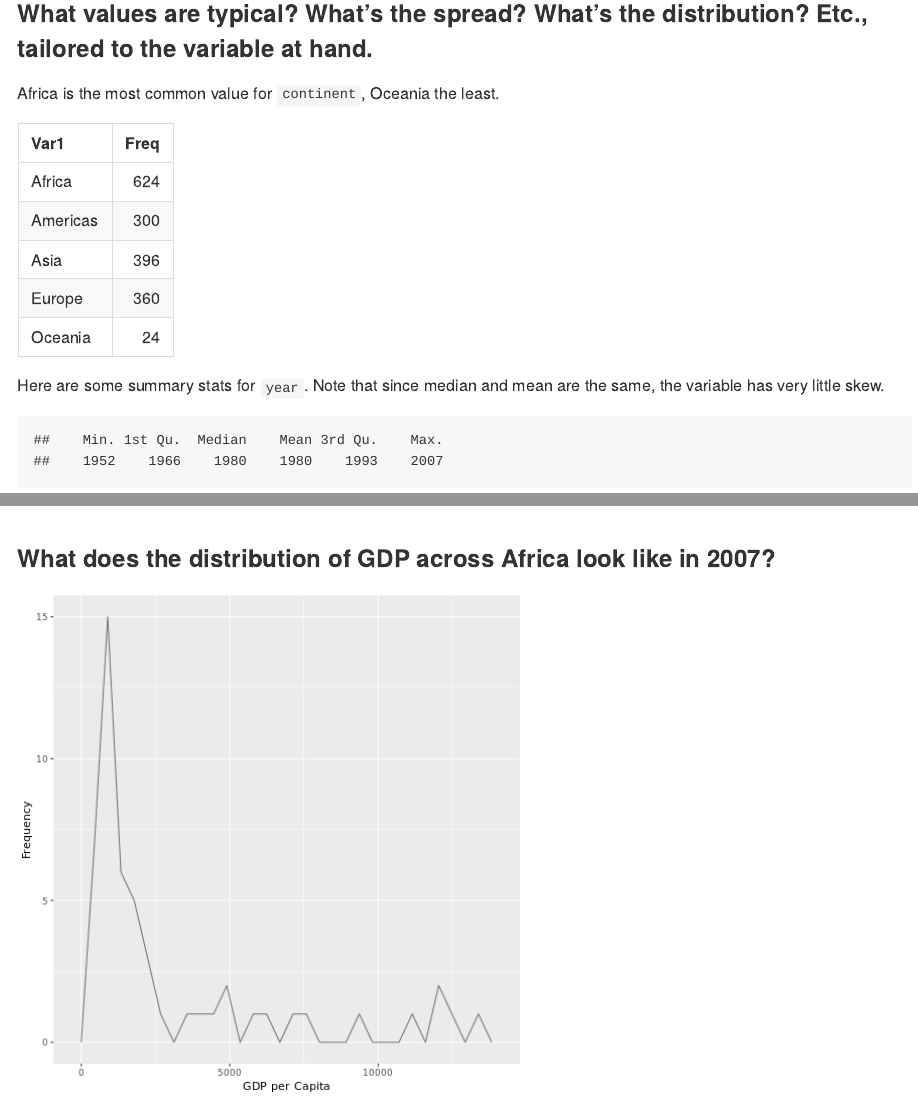
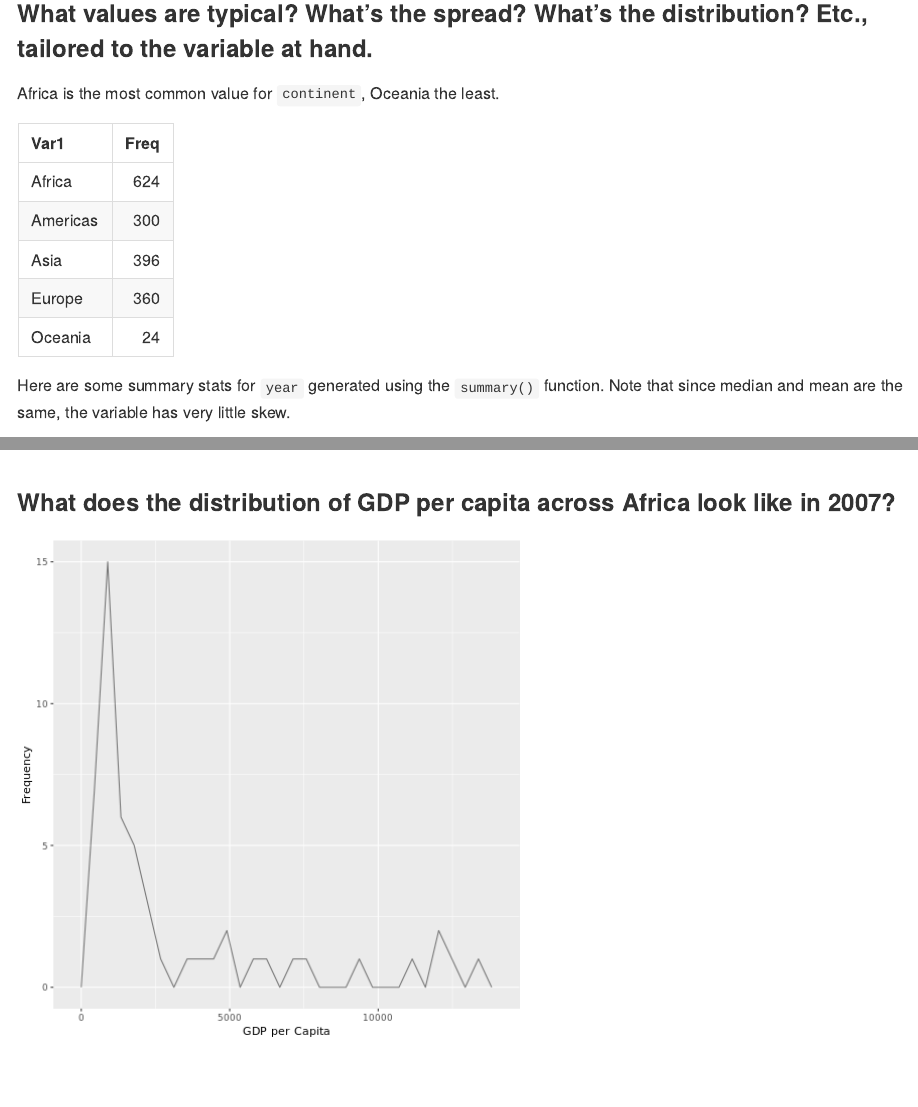
Before and after one commit to STAT545-UBC-hw-2018-19/hw02-shreeramsenthi, an R Markdown document (dplyr_intro.Rmd): the page in a window 1100 px wide, from 3350 px down, and a second part further down, joined at a grey line. The pictures show the output file dplyr_intro.md that the author committed with the source, drawn offline in the style of GitHub.

Commit message:
Fixed some typos in dplyr_intro

````diff
--- a/dplyr_intro.Rmd
+++ b/dplyr_intro.Rmd
@@ -108,7 +108,7 @@ Africa is the most common value for `continent`, Oceania the least.
 kable(table(gapminder$continent))
 ```
 
-Here are some summary stats for `year`. Note that since median and mean are the same, the variable has very little skew.
+Here are some summary stats for `year` generated using the `summary()` function. Note that since median and mean are the same, the variable has very little skew.
 ```{r, echo = F}
 summary(gapminder$year)
 ```
@@ -134,7 +134,7 @@ gapminder %>%
     labs(x = "Year", y = "Life Expectancy (years)")
 ```
 
-### What does the distribution of GDP across Africa look like in 2007?
+### What does the distribution of GDP per capita across Africa look like in 2007?
 
 ```{r, echo = F, message = F}
 gapminder %>%
````
Also changed, not shown: dplyr_intro.md.
